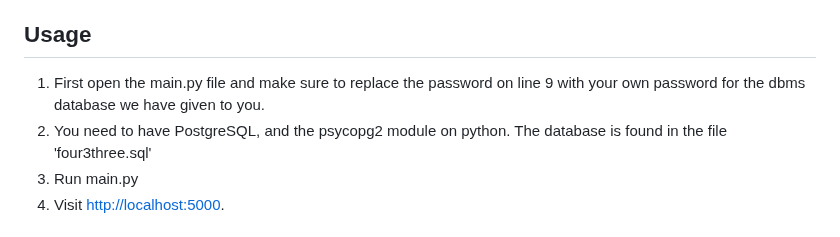
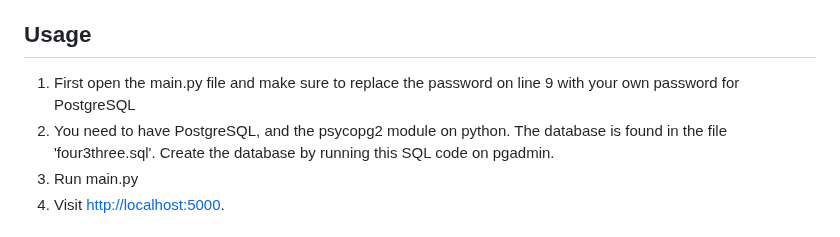
Before and after one commit to ayababa12/Online-Retail-Store---Database-Application, a Markdown page: README.md, the part around the change. Rendered like a GitHub page.

```diff
--- a/README.md
+++ b/README.md
@@ -12,8 +12,8 @@ The 433 Store is an online shopping website developed using Flask and PostgreSQL
 
 ## Usage
 
-1. First open the main.py file and make sure to replace the password on line 9 with your own password for the dbms database we have given to you.
-2. You need to have PostgreSQL, and the psycopg2 module on python. The database is found in the file 'four3three.sql'
+1. First open the main.py file and make sure to replace the password on line 9 with your own password for PostgreSQL
+2. You need to have PostgreSQL, and the psycopg2 module on python. The database is found in the file 'four3three.sql'. Create the database by running this SQL code on pgadmin.
 3. Run main.py
 4. Visit [http://localhost:5000](http://localhost:5000).
 
```
